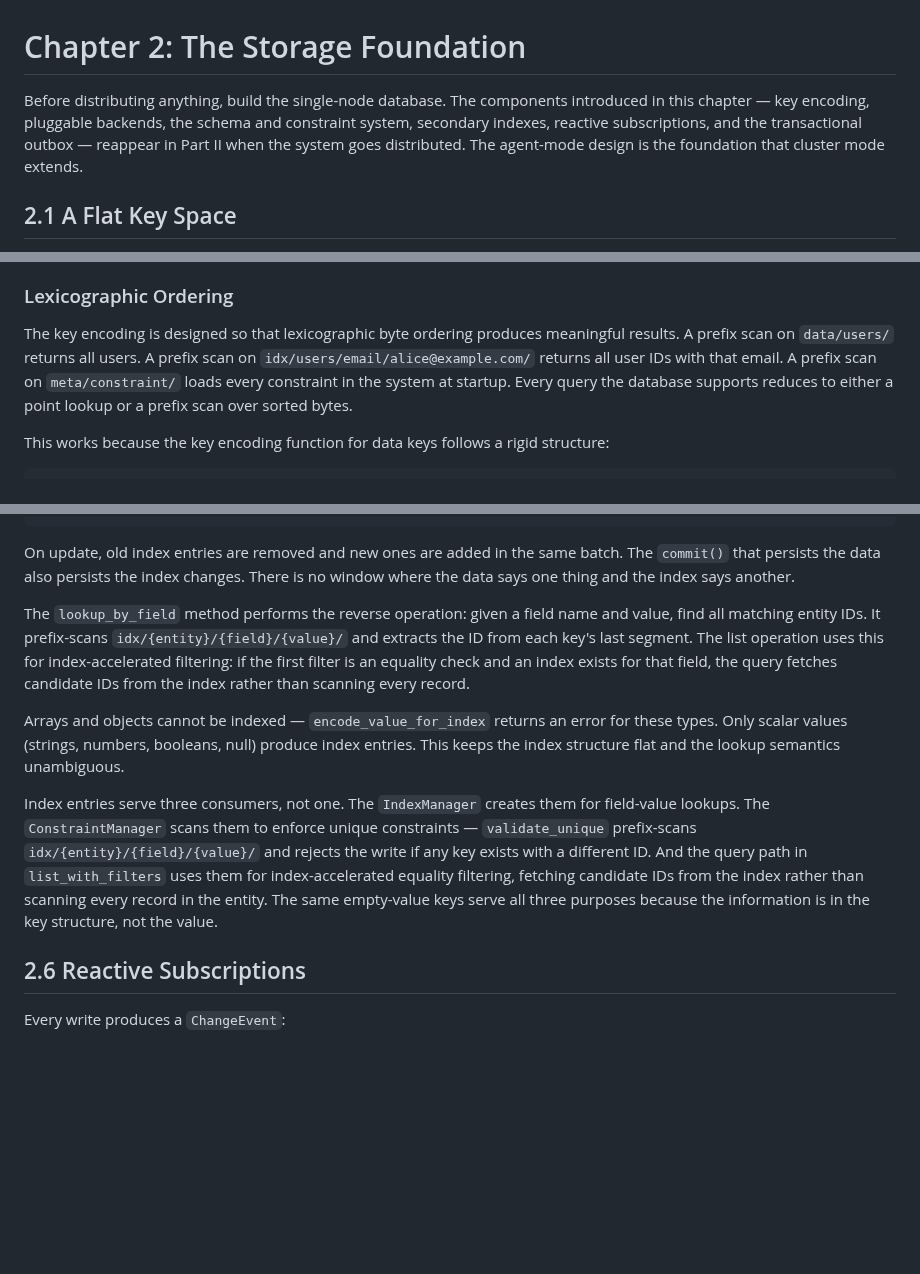
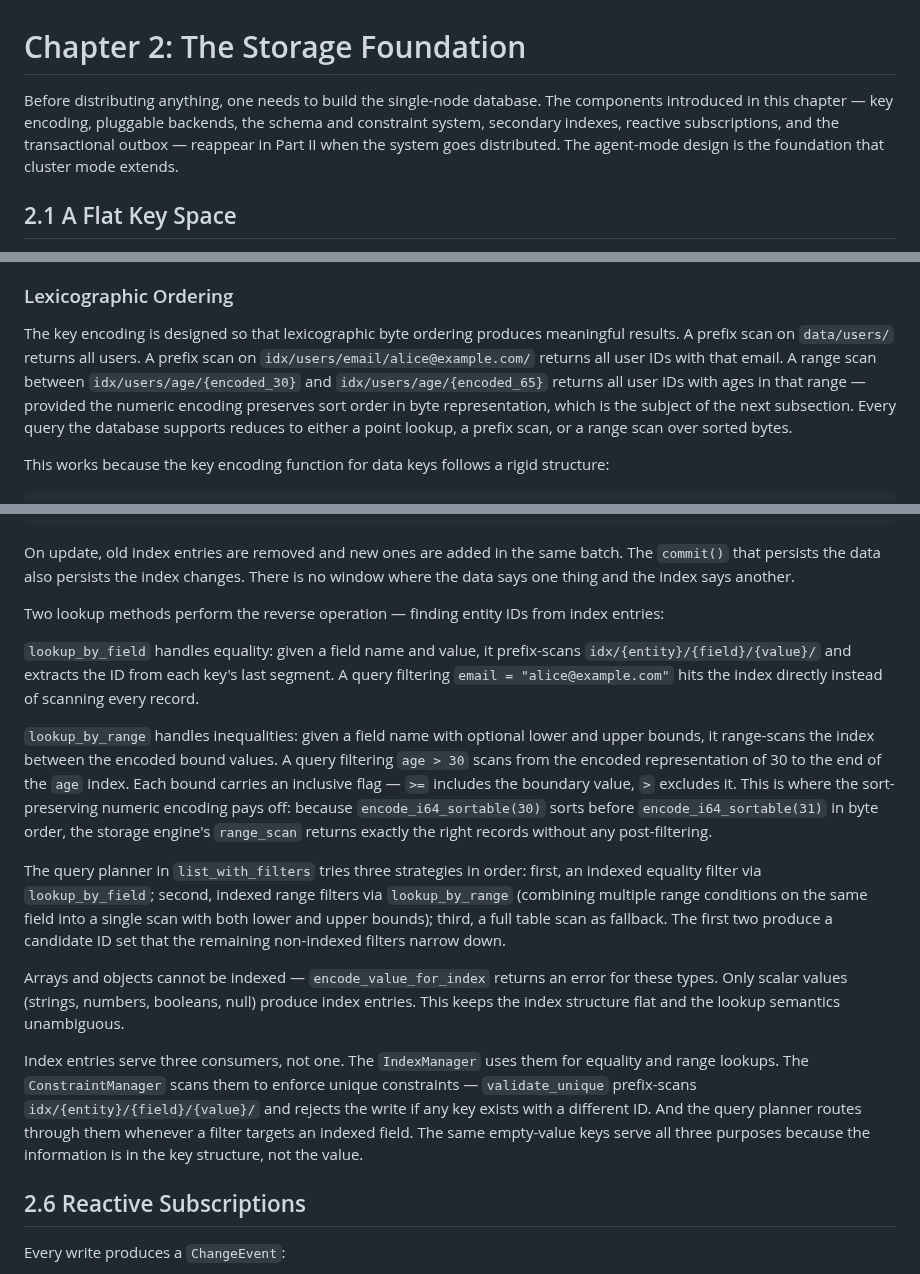
Before and after one commit to LabOverWire/MQDB, a Markdown page: book/chapters/ch02-storage-foundation.md, 3 parts joined by grey strips. GitHub-like rendering; blank space fills up the shorter version.

Commit message:
update chapters 2-3 and writing diary

```diff
--- a/book/chapters/ch02-storage-foundation.md
+++ b/book/chapters/ch02-storage-foundation.md
@@ -1,6 +1,6 @@
 # Chapter 2: The Storage Foundation
 
-Before distributing anything, build the single-node database. The components introduced in this chapter — key encoding, pluggable backends, the schema and constraint system, secondary indexes, reactive subscriptions, and the transactional outbox — reappear in Part II when the system goes distributed. The agent-mode design is the foundation that cluster mode extends.
+Before distributing anything, one needs to build the single-node database. The components introduced in this chapter — key encoding, pluggable backends, the schema and constraint system, secondary indexes, reactive subscriptions, and the transactional outbox — reappear in Part II when the system goes distributed. The agent-mode design is the foundation that cluster mode extends.
 
 ## 2.1 A Flat Key Space
 
@@ -25,7 +25,7 @@ Why a flat keyspace instead of separate column families or tables? Because the a
 
 ### Lexicographic Ordering
 
-The key encoding is designed so that lexicographic byte ordering produces meaningful results. A prefix scan on `data/users/` returns all users. A prefix scan on `idx/users/email/alice@example.com/` returns all user IDs with that email. A prefix scan on `meta/constraint/` loads every constraint in the system at startup. Every query the database supports reduces to either a point lookup or a prefix scan over sorted bytes.
+The key encoding is designed so that lexicographic byte ordering produces meaningful results. A prefix scan on `data/users/` returns all users. A prefix scan on `idx/users/email/alice@example.com/` returns all user IDs with that email. A range scan between `idx/users/age/{encoded_30}` and `idx/users/age/{encoded_65}` returns all user IDs with ages in that range — provided the numeric encoding preserves sort order in byte representation, which is the subject of the next subsection. Every query the database supports reduces to either a point lookup, a prefix scan, or a range scan over sorted bytes.
 
 This works because the key encoding function for data keys follows a rigid structure:
 
@@ -283,11 +283,17 @@ fn update_indexes(&self, batch: &mut BatchWriter, entity: &Entity, old_entity: O
 
 On update, old index entries are removed and new ones are added in the same batch. The `commit()` that persists the data also persists the index changes. There is no window where the data says one thing and the index says another.
 
-The `lookup_by_field` method performs the reverse operation: given a field name and value, find all matching entity IDs. It prefix-scans `idx/{entity}/{field}/{value}/` and extracts the ID from each key's last segment. The list operation uses this for index-accelerated filtering: if the first filter is an equality check and an index exists for that field, the query fetches candidate IDs from the index rather than scanning every record.
+Two lookup methods perform the reverse operation — finding entity IDs from index entries:
+
+`lookup_by_field` handles equality: given a field name and value, it prefix-scans `idx/{entity}/{field}/{value}/` and extracts the ID from each key's last segment. A query filtering `email = "alice@example.com"` hits the index directly instead of scanning every record.
+
+`lookup_by_range` handles inequalities: given a field name with optional lower and upper bounds, it range-scans the index between the encoded bound values. A query filtering `age > 30` scans from the encoded representation of 30 to the end of the `age` index. Each bound carries an inclusive flag — `>=` includes the boundary value, `>` excludes it. This is where the sort-preserving numeric encoding pays off: because `encode_i64_sortable(30)` sorts before `encode_i64_sortable(31)` in byte order, the storage engine's `range_scan` returns exactly the right records without any post-filtering.
+
+The query planner in `list_with_filters` tries three strategies in order: first, an indexed equality filter via `lookup_by_field`; second, indexed range filters via `lookup_by_range` (combining multiple range conditions on the same field into a single scan with both lower and upper bounds); third, a full table scan as fallback. The first two produce a candidate ID set that the remaining non-indexed filters narrow down.
 
 Arrays and objects cannot be indexed — `encode_value_for_index` returns an error for these types. Only scalar values (strings, numbers, booleans, null) produce index entries. This keeps the index structure flat and the lookup semantics unambiguous.
 
-Index entries serve three consumers, not one. The `IndexManager` creates them for field-value lookups. The `ConstraintManager` scans them to enforce unique constraints — `validate_unique` prefix-scans `idx/{entity}/{field}/{value}/` and rejects the write if any key exists with a different ID. And the query path in `list_with_filters` uses them for index-accelerated equality filtering, fetching candidate IDs from the index rather than scanning every record in the entity. The same empty-value keys serve all three purposes because the information is in the key structure, not the value.
+Index entries serve three consumers, not one. The `IndexManager` uses them for equality and range lookups. The `ConstraintManager` scans them to enforce unique constraints — `validate_unique` prefix-scans `idx/{entity}/{field}/{value}/` and rejects the write if any key exists with a different ID. And the query planner routes through them whenever a filter targets an indexed field. The same empty-value keys serve all three purposes because the information is in the key structure, not the value.
 
 ## 2.6 Reactive Subscriptions
 
```
Also changed, not shown: other parts of book/chapters/ch02-storage-foundation.md (+1 -1 lines), book/WRITING_DIARY.md (+1 -1 lines), book/chapters/ch03-mqtt-protocol.md (added, +350 -0 lines).
